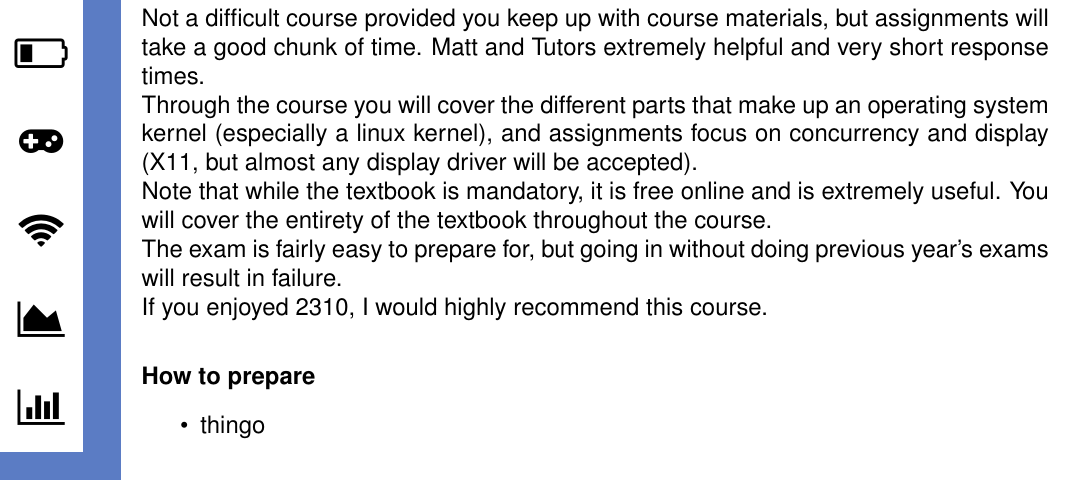
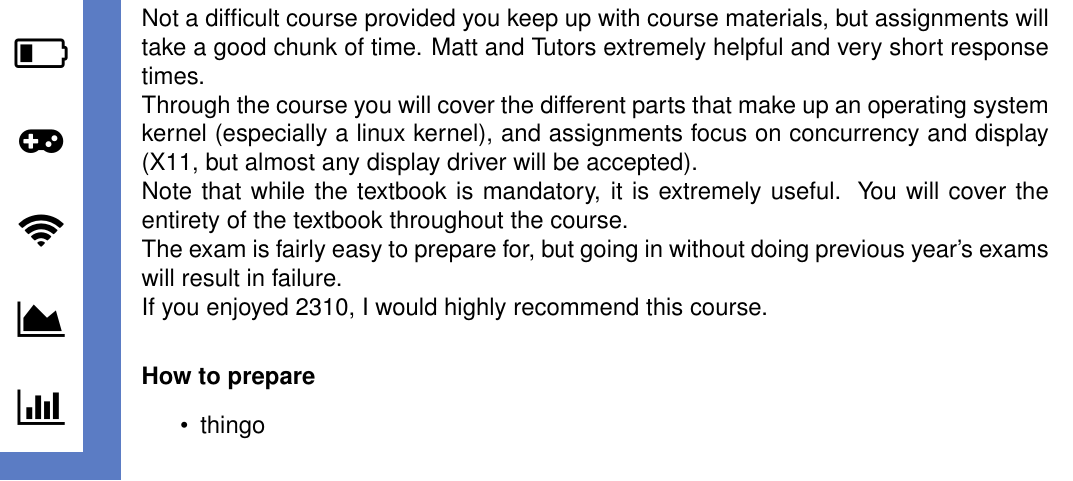
Before and after one commit to UQComputingSociety/subject-guide, a LaTeX document (tex/main.tex, which reads tex/courses/subjects/COMP3301.tex): part of page 50 of 68, cut so that both start at the same text. Compiled offline with pdfLaTeX.

Commit message:
Modified the textbook part of the COMP3301 review

```diff
--- a/tex/courses/subjects/COMP3301.tex
+++ b/tex/courses/subjects/COMP3301.tex
@@ -12,7 +12,7 @@ example & example\% & example \\
 review = {
     Not a difficult course provided you keep up with course materials, but assignments will take a good chunk of time. Matt and Tutors extremely helpful and very short response times. \\
     Through the course you will cover the different parts that make up an operating system kernel (especially a linux kernel), and assignments focus on concurrency and display (X11, but almost any display driver will be accepted). \\
-    Note that while the textbook is mandatory, it is free online and is extremely useful. You will cover the entirety of the textbook throughout the course. \\
+    Note that while the textbook is mandatory, it is extremely useful. You will cover the entirety of the textbook throughout the course. \\
     The exam is fairly easy to prepare for, but going in without doing previous year's exams will result in failure. \\
     If you enjoyed 2310, I would highly recommend this course.
 },
```
